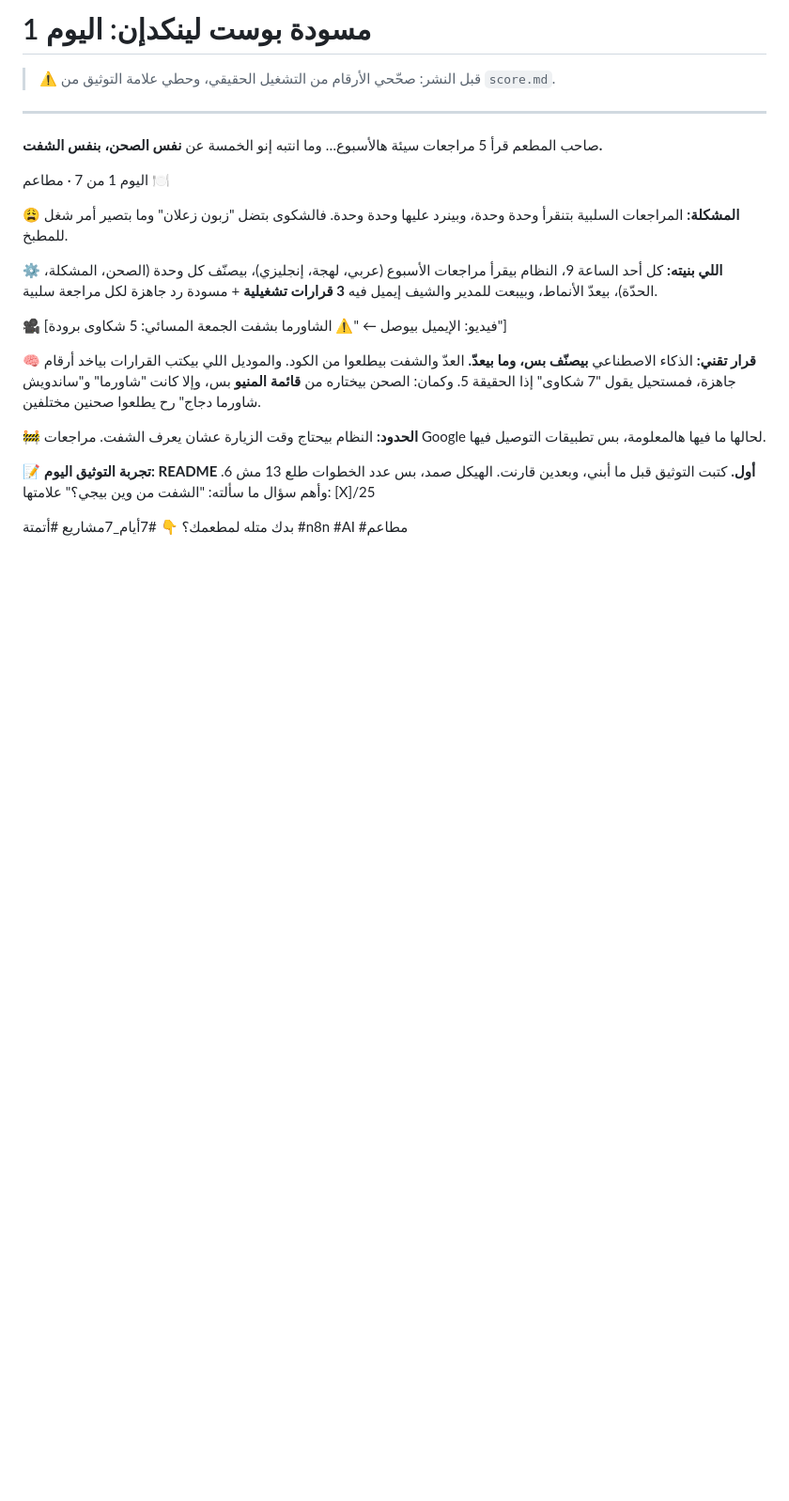
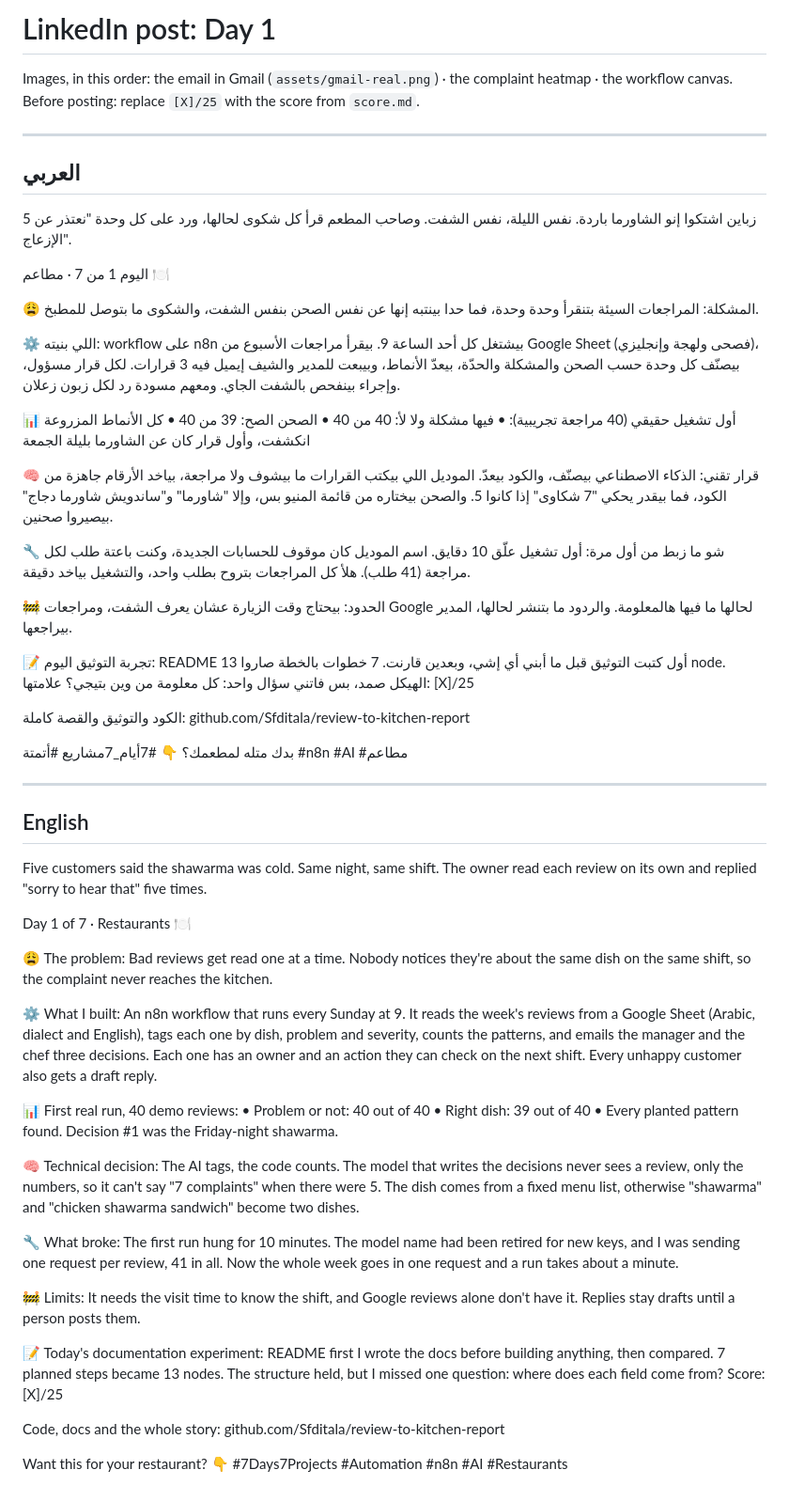
Before and after one commit to Sfditala/review-to-kitchen-report, a Markdown page: post.md, the part around the change. Shown at 94% size. Drawn GitHub-style; blank space fills up the shorter version.

```diff
--- a/post.md
+++ b/post.md
@@ -1,31 +1,82 @@
-# مسودة بوست لينكدإن: اليوم 1
+# LinkedIn post: Day 1
 
-> ⚠️ قبل النشر: صحّحي الأرقام من التشغيل الحقيقي، وحطي علامة التوثيق من `score.md`.
+Images, in this order: the email in Gmail (`assets/gmail-real.png`) · the complaint heatmap · the workflow canvas.
+Before posting: replace `[X]/25` with the score from `score.md`.
 
 ---
 
-صاحب المطعم قرأ 5 مراجعات سيئة هالأسبوع… وما انتبه إنو الخمسة عن **نفس الصحن، بنفس الشفت.**
+## العربي
+
+5 زباين اشتكوا إنو الشاورما باردة. نفس الليلة، نفس الشفت.
+وصاحب المطعم قرأ كل شكوى لحالها، ورد على كل وحدة "نعتذر عن الإزعاج".
 
 اليوم 1 من 7 · مطاعم 🍽️
 
-😩 **المشكلة:**
-المراجعات السلبية بتنقرأ وحدة وحدة، وبينرد عليها وحدة وحدة. فالشكوى بتضل "زبون زعلان" وما بتصير أمر شغل للمطبخ.
+😩 المشكلة:
+المراجعات السيئة بتنقرأ وحدة وحدة، فما حدا بينتبه إنها عن نفس الصحن بنفس الشفت، والشكوى ما بتوصل للمطبخ.
 
-⚙️ **اللي بنيته:**
-كل أحد الساعة 9، النظام بيقرأ مراجعات الأسبوع (عربي، لهجة، إنجليزي)، بيصنّف كل وحدة (الصحن، المشكلة، الحدّة)، بيعدّ الأنماط، وبيبعت للمدير والشيف إيميل فيه **3 قرارات تشغيلية** + مسودة رد جاهزة لكل مراجعة سلبية.
+⚙️ اللي بنيته:
+workflow على n8n بيشتغل كل أحد الساعة 9. بيقرأ مراجعات الأسبوع من Google Sheet (فصحى ولهجة وإنجليزي)، بيصنّف كل وحدة حسب الصحن والمشكلة والحدّة، بيعدّ الأنماط، وبيبعت للمدير والشيف إيميل فيه 3 قرارات. لكل قرار مسؤول، وإجراء بينفحص بالشفت الجاي. ومعهم مسودة رد لكل زبون زعلان.
 
-🎥 [فيديو: الإيميل بيوصل ← "⚠️ الشاورما بشفت الجمعة المسائي: 5 شكاوى برودة"]
+📊 أول تشغيل حقيقي (40 مراجعة تجريبية):
+• فيها مشكلة ولا لأ: 40 من 40
+• الصحن الصح: 39 من 40
+• كل الأنماط المزروعة انكشفت، وأول قرار كان عن الشاورما بليلة الجمعة
 
-🧠 **قرار تقني:**
-الذكاء الاصطناعي **بيصنّف بس، وما بيعدّ.** العدّ والشفت بيطلعوا من الكود. والموديل اللي بيكتب القرارات بياخد أرقام جاهزة، فمستحيل يقول "7 شكاوى" إذا الحقيقة 5.
-وكمان: الصحن بيختاره من **قائمة المنيو** بس، وإلا كانت "شاورما" و"ساندويش شاورما دجاج" رح يطلعوا صحنين مختلفين.
+🧠 قرار تقني:
+الذكاء الاصطناعي بيصنّف، والكود بيعدّ. الموديل اللي بيكتب القرارات ما بيشوف ولا مراجعة، بياخد الأرقام جاهزة من الكود، فما بيقدر يحكي "7 شكاوى" إذا كانوا 5. والصحن بيختاره من قائمة المنيو بس، وإلا "شاورما" و"ساندويش شاورما دجاج" بيصيروا صحنين.
 
-🚧 **الحدود:**
-النظام بيحتاج وقت الزيارة عشان يعرف الشفت. مراجعات Google لحالها ما فيها هالمعلومة، بس تطبيقات التوصيل فيها.
+🔧 شو ما زبط من أول مرة:
+أول تشغيل علّق 10 دقايق. اسم الموديل كان موقوف للحسابات الجديدة، وكنت باعتة طلب لكل مراجعة (41 طلب). هلأ كل المراجعات بتروح بطلب واحد، والتشغيل بياخد دقيقة.
 
-📝 **تجربة التوثيق اليوم: README أول.** كتبت التوثيق قبل ما أبني، وبعدين قارنت.
-الهيكل صمد، بس عدد الخطوات طلع 13 مش 6. وأهم سؤال ما سألته: "الشفت من وين بيجي؟"
+🚧 الحدود:
+بيحتاج وقت الزيارة عشان يعرف الشفت، ومراجعات Google لحالها ما فيها هالمعلومة. والردود ما بتنشر لحالها، المدير بيراجعها.
+
+📝 تجربة التوثيق اليوم: README أول
+كتبت التوثيق قبل ما أبني أي إشي، وبعدين قارنت. 7 خطوات بالخطة صاروا 13 node. الهيكل صمد، بس فاتني سؤال واحد: كل معلومة من وين بتيجي؟
 علامتها: [X]/25
+
+الكود والتوثيق والقصة كاملة:
+github.com/Sfditala/review-to-kitchen-report
 
 بدك متله لمطعمك؟ 👇
 #7أيام_7مشاريع #أتمتة #n8n #AI #مطاعم
+
+---
+
+## English
+
+Five customers said the shawarma was cold. Same night, same shift.
+The owner read each review on its own and replied "sorry to hear that" five times.
+
+Day 1 of 7 · Restaurants 🍽️
+
+😩 The problem:
+Bad reviews get read one at a time. Nobody notices they're about the same dish on the same shift, so the complaint never reaches the kitchen.
+
+⚙️ What I built:
+An n8n workflow that runs every Sunday at 9. It reads the week's reviews from a Google Sheet (Arabic, dialect and English), tags each one by dish, problem and severity, counts the patterns, and emails the manager and the chef three decisions. Each one has an owner and an action they can check on the next shift. Every unhappy customer also gets a draft reply.
+
+📊 First real run, 40 demo reviews:
+• Problem or not: 40 out of 40
+• Right dish: 39 out of 40
+• Every planted pattern found. Decision #1 was the Friday-night shawarma.
+
+🧠 Technical decision:
+The AI tags, the code counts. The model that writes the decisions never sees a review, only the numbers, so it can't say "7 complaints" when there were 5. The dish comes from a fixed menu list, otherwise "shawarma" and "chicken shawarma sandwich" become two dishes.
+
+🔧 What broke:
+The first run hung for 10 minutes. The model name had been retired for new keys, and I was sending one request per review, 41 in all. Now the whole week goes in one request and a run takes about a minute.
+
+🚧 Limits:
+It needs the visit time to know the shift, and Google reviews alone don't have it. Replies stay drafts until a person posts them.
+
+📝 Today's documentation experiment: README first
+I wrote the docs before building anything, then compared. 7 planned steps became 13 nodes. The structure held, but I missed one question: where does each field come from?
+Score: [X]/25
+
+Code, docs and the whole story:
+github.com/Sfditala/review-to-kitchen-report
+
+Want this for your restaurant? 👇
+#7Days7Projects #Automation #n8n #AI #Restaurants
```
Also changed, not shown: README.md (+7 -1 lines), assets/gmail-real.png (added).
